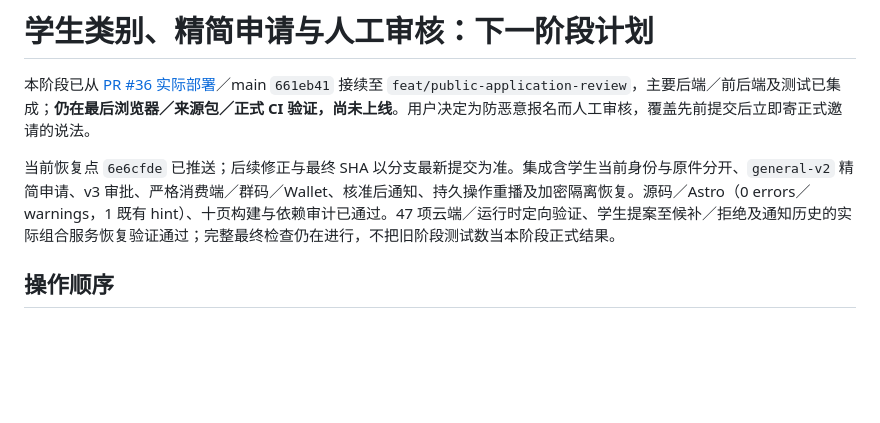
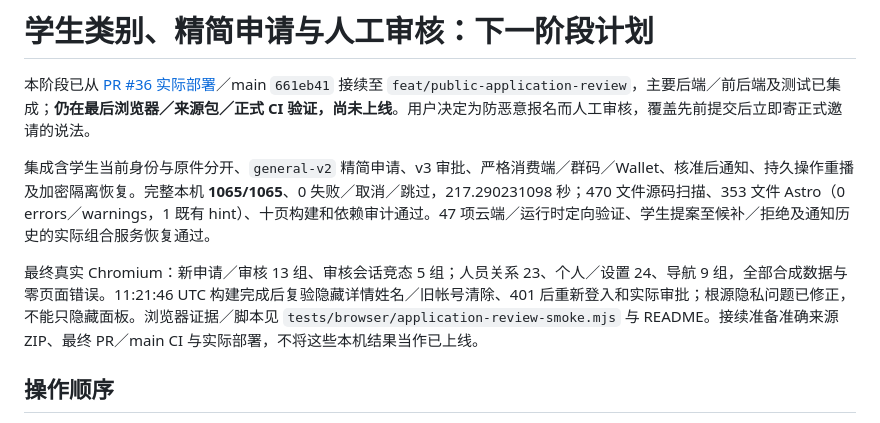
Before and after one commit to kunanli/artdicohost, a Markdown page: docs/public-application-review.md, the part around the change. Rendered like a GitHub page; blank space fills up the shorter version.

Commit message:
Record complete local and Chromium application review validation

```diff
--- a/docs/public-application-review.md
+++ b/docs/public-application-review.md
@@ -2,7 +2,9 @@
 
 本阶段已从 [PR #36 实际部署](people-release-2026-10-21.md)／main `661eb41` 接续至 `feat/public-application-review`，主要后端／前后端及测试已集成；**仍在最后浏览器／来源包／正式 CI 验证，尚未上线**。用户决定为防恶意报名而人工审核，覆盖先前提交后立即寄正式邀请的说法。
 
-当前恢复点 `6e6cfde` 已推送；后续修正与最终 SHA 以分支最新提交为准。集成含学生当前身份与原件分开、`general-v2` 精简申请、v3 审批、严格消费端／群码／Wallet、核准后通知、持久操作重播及加密隔离恢复。源码／Astro（0 errors／warnings，1 既有 hint）、十页构建与依赖审计已通过。47 项云端／运行时定向验证、学生提案至候补／拒绝及通知历史的实际组合服务恢复验证通过；完整最终检查仍在进行，不把旧阶段测试数当本阶段正式结果。
+集成含学生当前身份与原件分开、`general-v2` 精简申请、v3 审批、严格消费端／群码／Wallet、核准后通知、持久操作重播及加密隔离恢复。完整本机 **1065/1065**、0 失败／取消／跳过，217.290231098 秒；470 文件源码扫描、353 文件 Astro（0 errors／warnings，1 既有 hint）、十页构建和依赖审计通过。47 项云端／运行时定向验证、学生提案至候补／拒绝及通知历史的实际组合服务恢复通过。
+
+最终真实 Chromium：新申请／审核 13 组、审核会话竞态 5 组；人员关系 23、个人／设置 24、导航 9 组，全部合成数据与零页面错误。11:21:46 UTC 构建完成后复验隐藏详情姓名／旧帐号清除、401 后重新登入和实际审批；根源隐私问题已修正，不能只隐藏面板。浏览器证据／脚本见 `tests/browser/application-review-smoke.mjs` 与 README。接续准备准确来源 ZIP、最终 PR／main CI 与实际部署，不将这些本机结果当作已上线。
 
 ## 操作顺序
 
```
Also changed, not shown: docs/session-recovery.md (+1 -1 lines).
